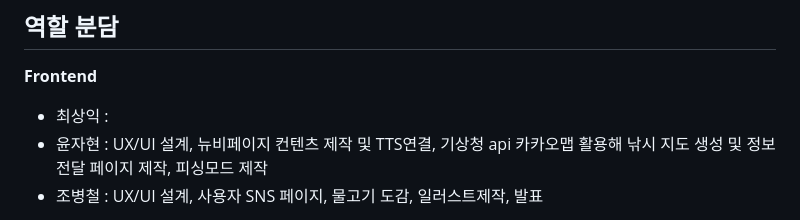
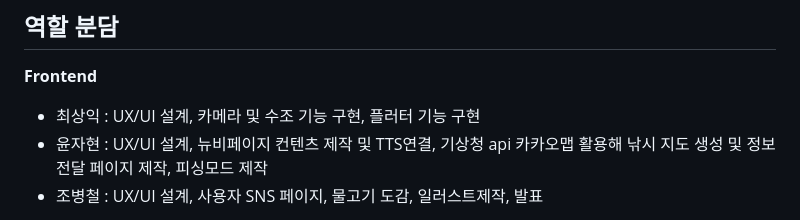
Before and after one commit to csi9876/NAKNAK, a Markdown page: README.md, the part around the change. Drawn GitHub-style.

Commit message:
Update README.md
Former-commit-id: 43d18d20858a450beea080082258ba4dc82c785b

```diff
--- a/README.md
+++ b/README.md
@@ -50,7 +50,7 @@
 
 **Frontend**
 
-- 최상익 :
+- 최상익 : UX/UI 설계, 카메라 및 수조 기능 구현, 플러터 기능 구현
 - 윤자현 : UX/UI 설계, 뉴비페이지 컨텐츠 제작 및 TTS연결, 기상청 api 카카오맵 활용해 낚시 지도 생성 및 정보 전달 페이지 제작, 피싱모드 제작
 - 조병철 : UX/UI 설계, 사용자 SNS 페이지, 물고기 도감, 일러스트제작, 발표
 
```
